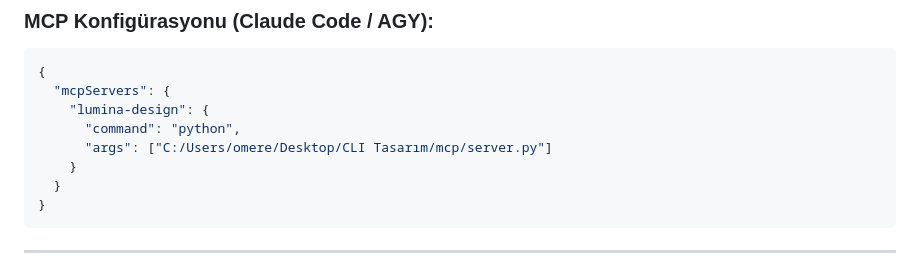
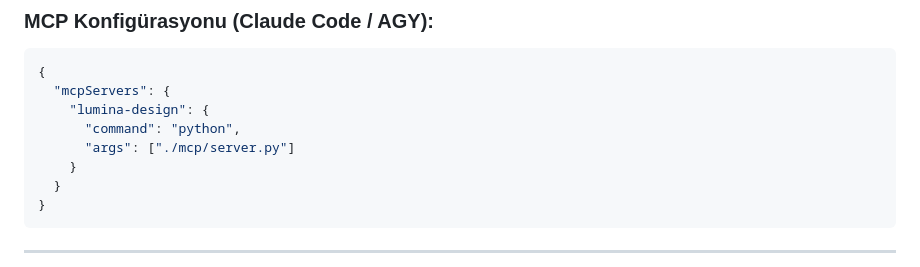
Before and after one commit to Farukes/lumina, a Markdown page: README.md, the part around the change. GitHub-like rendering.

Commit message:
docs: make MCP path generic, zero personal paths in repo

```diff
--- a/README.md
+++ b/README.md
@@ -52,7 +52,7 @@ Lumina, AGY ve Claude Code'a doğrudan bağlanabilen yerel bir **MCP Sunucusu**
   "mcpServers": {
     "lumina-design": {
       "command": "python",
-      "args": ["C:/Users/omere/Desktop/CLI Tasarım/mcp/server.py"]
+      "args": ["./mcp/server.py"]
     }
   }
 }
```
